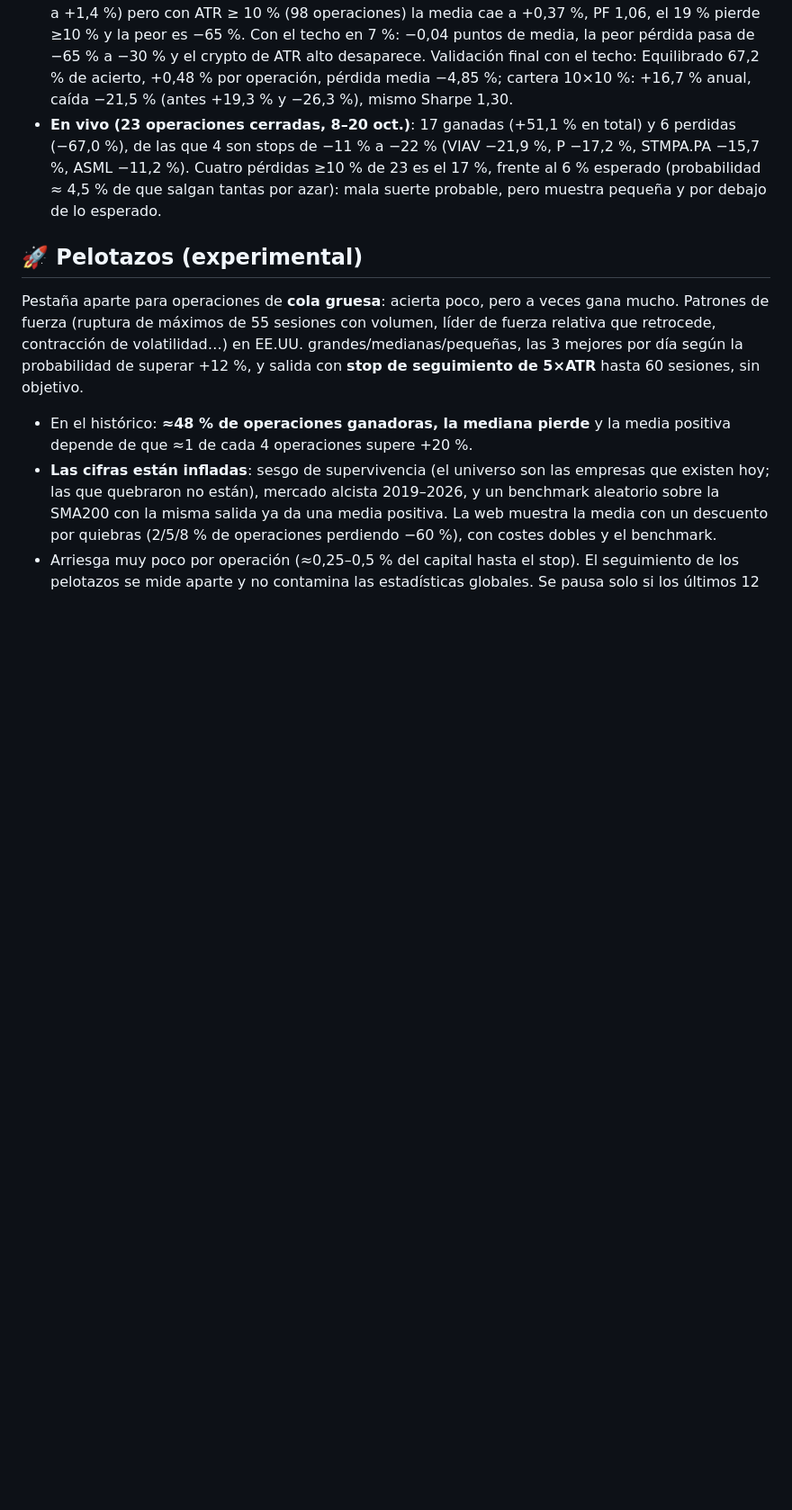
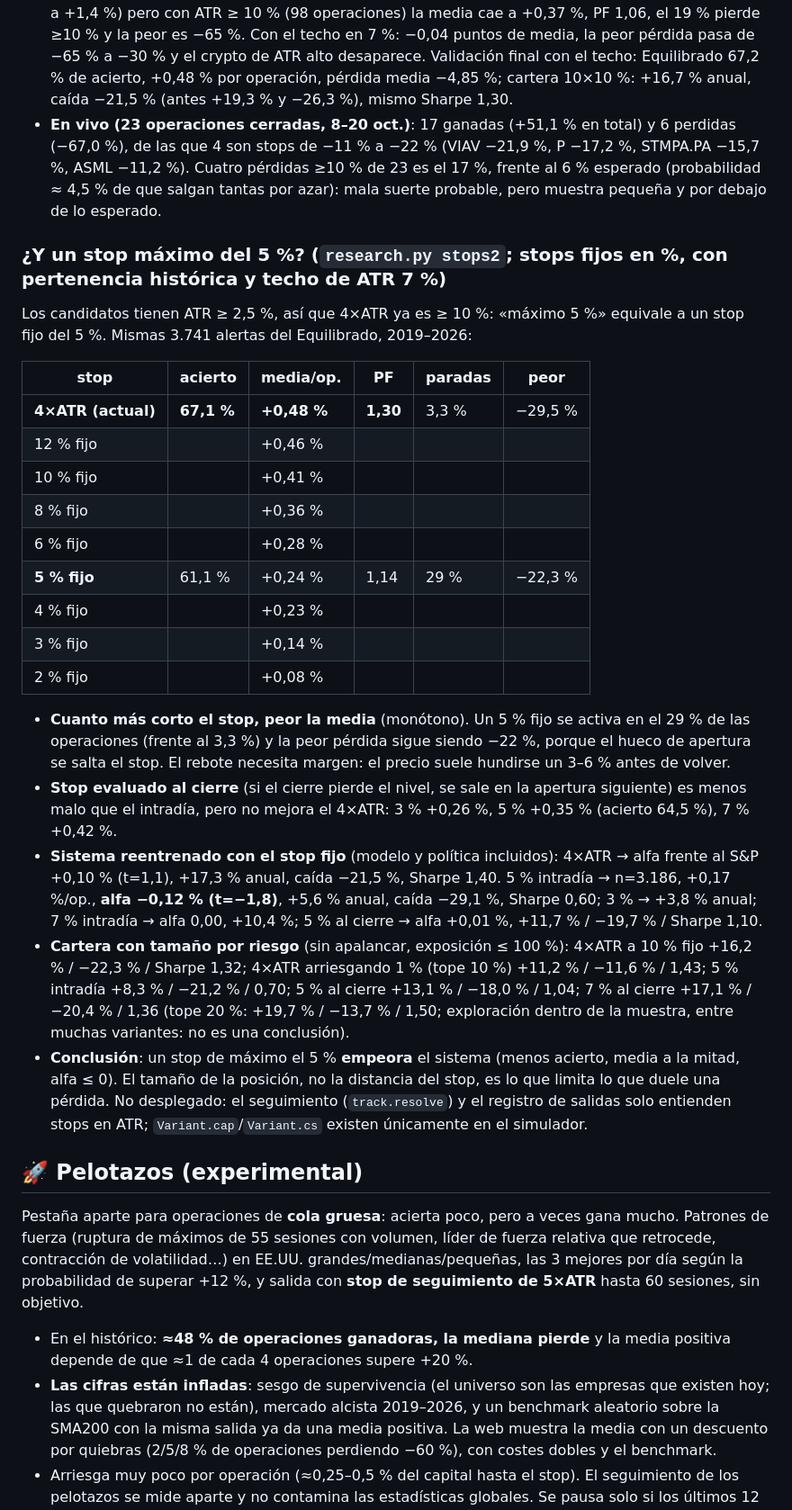
Before and after one commit to Perez849/vpscanner, a Markdown page: README.md, the part around the change. Shown at 90% size. GitHub-like rendering; blank space fills up the shorter version.

Commit message:
README: stops fijos en % (stops2): un stop máximo del 5 % empeora el sistema
Co-Authored-By: Claude Sonnet 5.5 <noreply@anthropic.com>
Claude-Session: https://claude.ai/code/session_01ArNeqh2cHYrrQjfaWDiFW9

```diff
--- a/README.md
+++ b/README.md
@@ -202,6 +202,28 @@ Comprobación con rentabilidad total (cupones incluidos, datos de Yahoo hasta 20
 - **Techo de volatilidad (nuevo)**: ATR < 7 % del precio. Con ATR 5–10 % la media es la mayor (+1,3 a +1,4 %) pero con ATR ≥ 10 % (98 operaciones) la media cae a +0,37 %, PF 1,06, el 19 % pierde ≥10 % y la peor es −65 %. Con el techo en 7 %: −0,04 puntos de media, la peor pérdida pasa de −65 % a −30 % y el crypto de ATR alto desaparece. Validación final con el techo: Equilibrado 67,2 % de acierto, +0,48 % por operación, pérdida media −4,85 %; cartera 10×10 %: +16,7 % anual, caída −21,5 % (antes +19,3 % y −26,3 %), mismo Sharpe 1,30.
 - **En vivo (23 operaciones cerradas, 8–20 oct.)**: 17 ganadas (+51,1 % en total) y 6 perdidas (−67,0 %), de las que 4 son stops de −11 % a −22 % (VIAV −21,9 %, P −17,2 %, STMPA.PA −15,7 %, ASML −11,2 %). Cuatro pérdidas ≥10 % de 23 es el 17 %, frente al 6 % esperado (probabilidad ≈ 4,5 % de que salgan tantas por azar): mala suerte probable, pero muestra pequeña y por debajo de lo esperado.
 
+### ¿Y un stop máximo del 5 %? (`research.py stops2`; stops fijos en %, con pertenencia histórica y techo de ATR 7 %)
+
+Los candidatos tienen ATR ≥ 2,5 %, así que 4×ATR ya es ≥ 10 %: «máximo 5 %» equivale a un stop fijo del 5 %. Mismas 3.741 alertas del Equilibrado, 2019–2026:
+
+| stop | acierto | media/op. | PF | paradas | peor |
+|---|---|---|---|---|---|
+| **4×ATR (actual)** | **67,1 %** | **+0,48 %** | **1,30** | 3,3 % | −29,5 % |
+| 12 % fijo | | +0,46 % | | | |
+| 10 % fijo | | +0,41 % | | | |
+| 8 % fijo | | +0,36 % | | | |
+| 6 % fijo | | +0,28 % | | | |
+| **5 % fijo** | 61,1 % | +0,24 % | 1,14 | 29 % | −22,3 % |
+| 4 % fijo | | +0,23 % | | | |
+| 3 % fijo | | +0,14 % | | | |
+| 2 % fijo | | +0,08 % | | | |
+
+- **Cuanto más corto el stop, peor la media** (monótono). Un 5 % fijo se activa en el 29 % de las operaciones (frente al 3,3 %) y la peor pérdida sigue siendo −22 %, porque el hueco de apertura se salta el stop. El rebote necesita margen: el precio suele hundirse un 3–6 % antes de volver.
+- **Stop evaluado al cierre** (si el cierre pierde el nivel, se sale en la apertura siguiente) es menos malo que el intradía, pero no mejora el 4×ATR: 3 % +0,26 %, 5 % +0,35 % (acierto 64,5 %), 7 % +0,42 %.
+- **Sistema reentrenado con el stop fijo** (modelo y política incluidos): 4×ATR → alfa frente al S&P +0,10 % (t=1,1), +17,3 % anual, caída −21,5 %, Sharpe 1,40. 5 % intradía → n=3.186, +0,17 %/op., **alfa −0,12 % (t=−1,8)**, +5,6 % anual, caída −29,1 %, Sharpe 0,60; 3 % → +3,8 % anual; 7 % intradía → alfa 0,00, +10,4 %; 5 % al cierre → alfa +0,01 %, +11,7 % / −19,7 % / Sharpe 1,10.
+- **Cartera con tamaño por riesgo** (sin apalancar, exposición ≤ 100 %): 4×ATR a 10 % fijo +16,2 % / −22,3 % / Sharpe 1,32; 4×ATR arriesgando 1 % (tope 10 %) +11,2 % / −11,6 % / 1,43; 5 % intradía +8,3 % / −21,2 % / 0,70; 5 % al cierre +13,1 % / −18,0 % / 1,04; 7 % al cierre +17,1 % / −20,4 % / 1,36 (tope 20 %: +19,7 % / −13,7 % / 1,50; exploración dentro de la muestra, entre muchas variantes: no es una conclusión).
+- **Conclusión**: un stop de máximo el 5 % **empeora** el sistema (menos acierto, media a la mitad, alfa ≤ 0). El tamaño de la posición, no la distancia del stop, es lo que limita lo que duele una pérdida. No desplegado: el seguimiento (`track.resolve`) y el registro de salidas solo entienden stops en ATR; `Variant.cap`/`Variant.cs` existen únicamente en el simulador.
+
 ## 🚀 Pelotazos (experimental)
 
 Pestaña aparte para operaciones de **cola gruesa**: acierta poco, pero a veces gana mucho. Patrones de fuerza (ruptura de máximos de 55 sesiones con volumen, líder de fuerza relativa que retrocede, contracción de volatilidad…) en EE.UU. grandes/medianas/pequeñas, las 3 mejores por día según la probabilidad de superar +12 %, y salida con **stop de seguimiento de 5×ATR** hasta 60 sesiones, sin objetivo.
```
